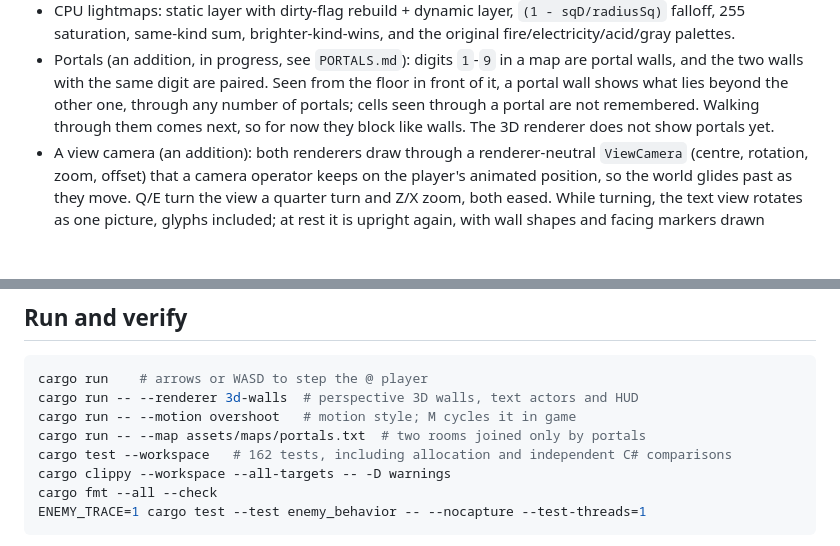
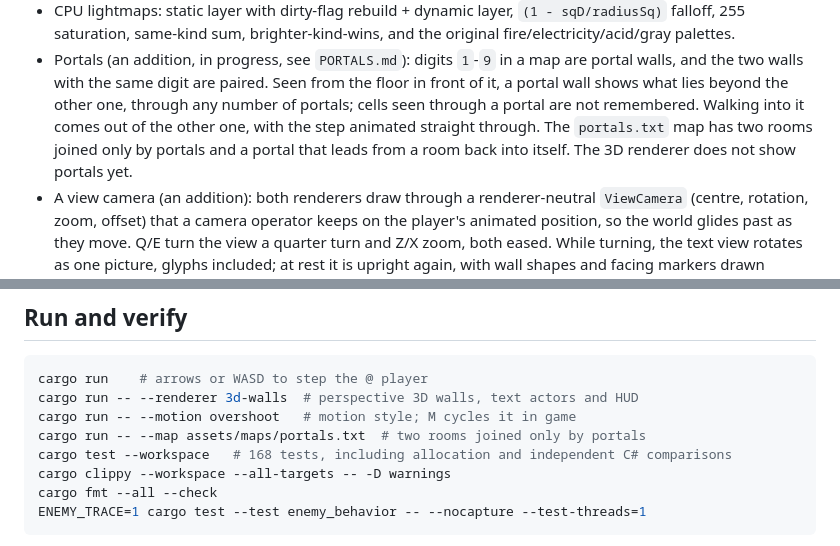
Before and after one commit to suilevap/gridvail, a Markdown page: README.md, 2 parts joined by grey strips. Drawn GitHub-style; blank space fills up the shorter version.

Commit message:
Document walking through portals
Co-Authored-By: Claude Opus 5.5 <noreply@anthropic.com>
Claude-Session: https://claude.ai/code/session_01Tsx9Dqq78tCjLPKG5qFQXA

```diff
--- a/README.md
+++ b/README.md
@@ -81,8 +81,10 @@ next to this file.
   a map are portal walls, and the two walls with the same digit are paired.
   Seen from the floor in front of it, a portal wall shows what lies beyond
   the other one, through any number of portals; cells seen through a
-  portal are not remembered. Walking through them comes next, so for now
-  they block like walls. The 3D renderer does not show portals yet.
+  portal are not remembered. Walking into it comes out of the other one,
+  with the step animated straight through. The `portals.txt` map has two
+  rooms joined only by portals and a portal that leads from a room back
+  into itself. The 3D renderer does not show portals yet.
 - A view camera (an addition): both renderers draw through a
   renderer-neutral `ViewCamera` (centre, rotation, zoom, offset) that a
   camera operator keeps on the player's animated position, so the world
@@ -164,7 +166,7 @@ cargo run    # arrows or WASD to step the @ player
 cargo run -- --renderer 3d-walls  # perspective 3D walls, text actors and HUD
 cargo run -- --motion overshoot   # motion style; M cycles it in game
 cargo run -- --map assets/maps/portals.txt  # two rooms joined only by portals
-cargo test --workspace   # 162 tests, including allocation and independent C# comparisons
+cargo test --workspace   # 168 tests, including allocation and independent C# comparisons
 cargo clippy --workspace --all-targets -- -D warnings
 cargo fmt --all --check
 ENEMY_TRACE=1 cargo test --test enemy_behavior -- --nocapture --test-threads=1
```
Also changed, not shown: PORTALS.md (+2 -1 lines).
